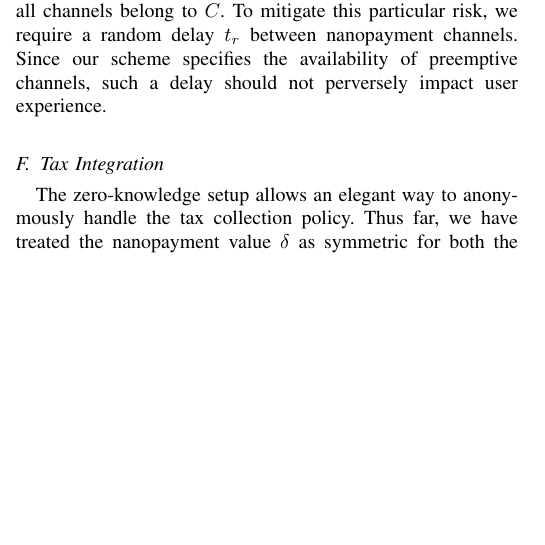
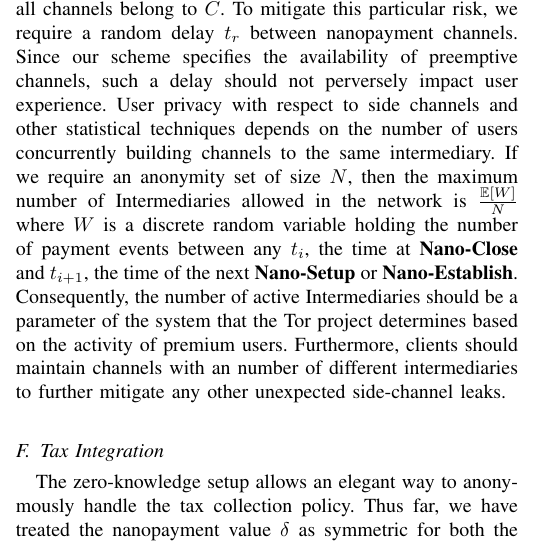
Before and after one commit to thiennamdinh/moneTor, a LaTeX paper (paper/main.tex, which reads paper/sections/payment-design.tex): part of one column of page 8 of 23, cut so that both start at the same text, the shorter picture padded with empty space. Compiled offline with pdfLaTeX; a missing font is replaced by an installed copy or a similar font; a LaTeX package or settings file that is missing is left out.

Commit message:
bring back intermedary anonymity set analysis and make more concise

```diff
--- a/paper/sections/payment-design.tex
+++ b/paper/sections/payment-design.tex
@@ -508,6 +508,17 @@ the closing of the previous channel would allow $I$ to trivial link all channels
 belong to $C$. To mitigate this particular risk, we require a random delay $t_r$
 between nanopayment channels. Since our scheme specifies the availability of
 preemptive channels, such a delay should not perversely impact user experience.
+User privacy with respect to side channels and other statistical techniques
+depends on the number of users concurrently building channels to the same
+intermediary. If we require an anonymity set of size $N$, then the maximum
+number of Intermediaries allowed in the network is $\frac{\mathbb{E}[W]}{N}$
+where $W$ is a discrete random variable holding the number of payment events
+between any $t_i$, the time at \textbf{Nano-Close} and $t_{i+1}$, the time of the
+next \textbf{Nano-Setup} or \textbf{Nano-Establish}. Consequently, the number of
+active Intermediaries should be a parameter of the system that the Tor project
+determines based on the activity of premium users. Furthermore, clients should
+maintain channels with an number of different intermediaries to further mitigate
+any other unexpected side-channel leaks.
 
 % \td{I would have thought this is obvious. Was this in response to a particular
 % review that I missed?}
```
